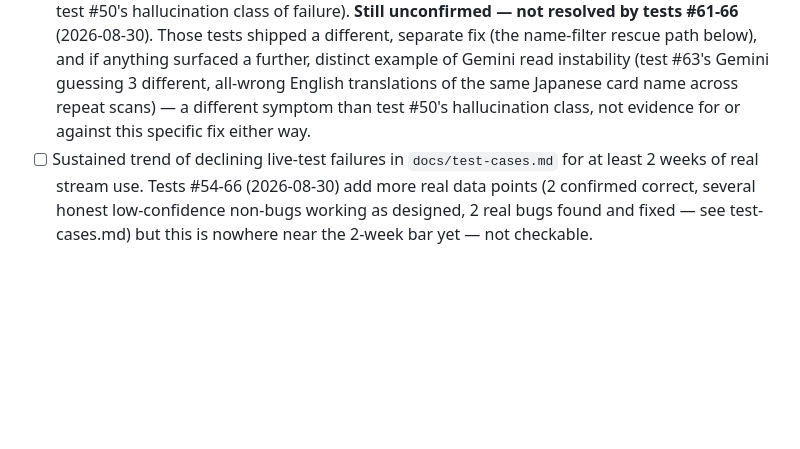
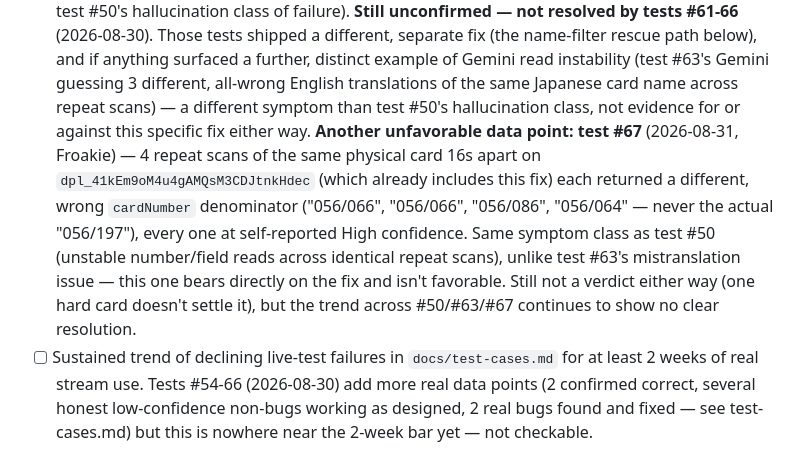
Before and after one commit to emg31795/whatnot-pokemon-identify, a Markdown page: docs/ROADMAP.md, the part around the change. Drawn GitHub-style; blank space fills up the shorter version.

Commit message:
Add test #67's read-instability data point to the Gemini consistency checklist
Was missing from ROADMAP.md despite being a directly relevant, unfavorable
data point for the still-open Gemini read-consistency checklist item -
same pattern as how tests #61-66 were logged there earlier.

Co-Authored-By: Claude Sonnet 5 <noreply@anthropic.com>

```diff
--- a/docs/ROADMAP.md
+++ b/docs/ROADMAP.md
@@ -51,7 +51,18 @@ for the fix history.
       instability (test #63's Gemini guessing 3 different, all-wrong
       English translations of the same Japanese card name across repeat
       scans) — a different symptom than test #50's hallucination class,
-      not evidence for or against this specific fix either way.
+      not evidence for or against this specific fix either way. **Another
+      unfavorable data point: test #67** (2026-08-31, Froakie) — 4 repeat
+      scans of the same physical card 16s apart on
+      `dpl_41kEm9oM4u4gAMQsM3CDJtnkHdec` (which already includes this
+      fix) each returned a different, wrong `cardNumber` denominator
+      ("056/066", "056/066", "056/086", "056/064" — never the actual
+      "056/197"), every one at self-reported High confidence. Same
+      symptom class as test #50 (unstable number/field reads across
+      identical repeat scans), unlike test #63's mistranslation issue —
+      this one bears directly on the fix and isn't favorable. Still not
+      a verdict either way (one hard card doesn't settle it), but the
+      trend across #50/#63/#67 continues to show no clear resolution.
 - [ ] Sustained trend of declining live-test failures in
       `docs/test-cases.md` for at least 2 weeks of real stream use.
       Tests #54-66 (2026-08-30) add more real data points (2 confirmed
```
